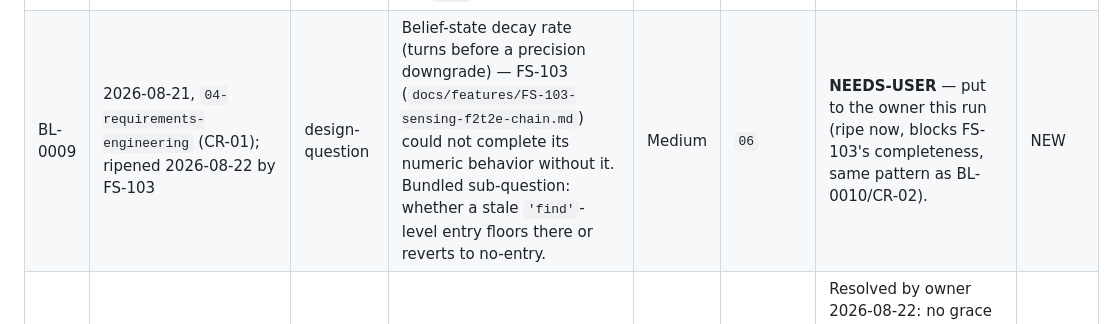
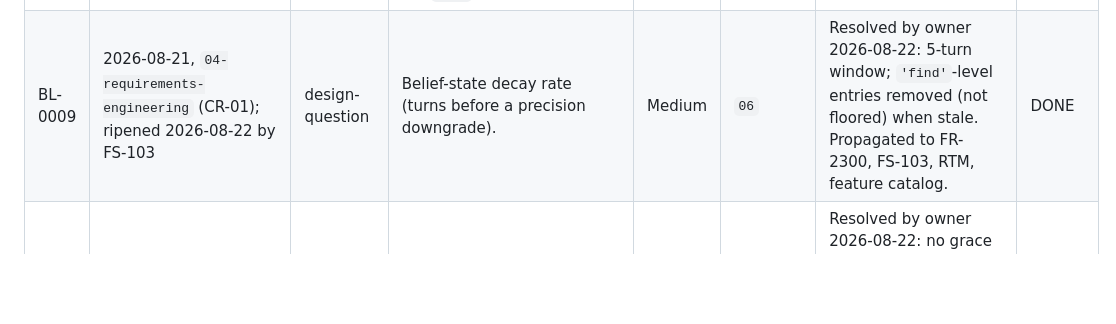
Before and after one commit to Zabin/OWchess, a Markdown page: docs/pipeline/backlog.md, the part around the change. GitHub-like rendering; blank space fills up the shorter version.

```diff
--- a/docs/pipeline/backlog.md
+++ b/docs/pipeline/backlog.md
@@ -24,7 +24,7 @@ reason) → `IN PIPELINE` → `DONE`. "We'll get to it" with no trigger is not a
 | BL-0006 | 2026-08-21, `04-requirements-engineering` Review (RF-02, `docs/requirements/03-requirements-review.md`) | finding | NFR-1100 (3s turn-latency budget) and NFR-1200 (<100ms propagation-compute) are this pass's own reasoned first-guess values, not empirically grounded — no test harness exists yet to ground them in real data. | Low | `07`/`08` | DEFERRED — revisit trigger: a real latency-measurement harness exists (post `07`/`08`). | NEW |
 | BL-0007 | 2026-08-21, `04-requirements-engineering` Review (RF-03) | finding | FR-6100 and NFR-3100 both state the fog-of-war boundary from two angles without cross-referencing each other. | Low | doc polish, `04`'s own docs | DEFERRED — revisit trigger: next revision of `01`/`02-non-functional-requirements.md`. | NEW |
 | BL-0008 | 2026-08-21, `04-requirements-engineering` Review (RF-04) | finding | FR-8100–FR-8500 use Verification Method `Demonstration` without an inline justification sentence, though the skill's own rule requires justifying anything but `Test`. | Low | `06`/`07` | SCHEDULED — rides with `06-feature-specification`/`07-implementation-planning`'s client test-design work. | NEW |
-| BL-0009 | 2026-08-21, `04-requirements-engineering` (CR-01); ripened 2026-08-22 by FS-103 | design-question | Belief-state decay rate (turns before a precision downgrade) — FS-103 (`docs/features/FS-103-sensing-f2t2e-chain.md`) could not complete its numeric behavior without it. Bundled sub-question: whether a stale `'find'`-level entry floors there or reverts to no-entry. | Medium | `06` | **NEEDS-USER** — put to the owner this run (ripe now, blocks FS-103's completeness, same pattern as BL-0010/CR-02). | NEW |
+| BL-0009 | 2026-08-21, `04-requirements-engineering` (CR-01); ripened 2026-08-22 by FS-103 | design-question | Belief-state decay rate (turns before a precision downgrade). | Medium | `06` | Resolved by owner 2026-08-22: 5-turn window; `'find'`-level entries removed (not floored) when stale. Propagated to FR-2300, FS-103, RTM, feature catalog. | DONE |
 | BL-0010 | 2026-08-21, `04-requirements-engineering` (CR-02); ripened 2026-08-22 by FS-101 | design-question | Disconnect/reconnect grace-period duration and forfeit-on-timeout policy. | Medium | `06` | Resolved by owner 2026-08-22: no grace period/timeout; notify-and-choose (wait indefinitely or cancel). Propagated to FR-7300, FS-101 §W7, RTM, feature catalog, release plan, assumptions register. | DONE |
 | BL-0011 | 2026-08-21, `04-requirements-engineering` (CR-03); updated 2026-08-22 per MSTR-001 C4 v0.3 | research-gap | Per-regime-pair maneuver fuel-analog budget and transfer-time-in-turns table needs real delta-v figures from R-201/R-202 (not yet authored) before `06` can adopt concrete numbers. **Now needs two-body (vis-viva-equation) delta-v figures, not J2-perturbed ones** — simpler and lower-risk to ground than before this amendment. | Medium | `02` (R-201/202) then `06` | SCHEDULED — `02-research-orbital-and-tooling` first (R-201/202, two-body scope only), then `06-feature-specification` adopts. | NEW |
 | BL-0012 | 2026-08-22, FS-101 (`docs/features/FS-101-session-turn-lifecycle.md`, Open Questions) | design-question | Win-condition check ordering when King destruction and the 60-turn timeout/tiebreak could both fire in the same check — FS-101 assigned destruction precedence as a reasonable default, not an upstream-mandated one. | Low | `07` | SCHEDULED — confirm at `07-implementation-planning`, or treated as settled if no objection; low-stakes enough not to need its own owner round-trip. | NEW |
```
Also changed, not shown: docs/pipeline/pipeline-journal.md (+12 -14 lines).
